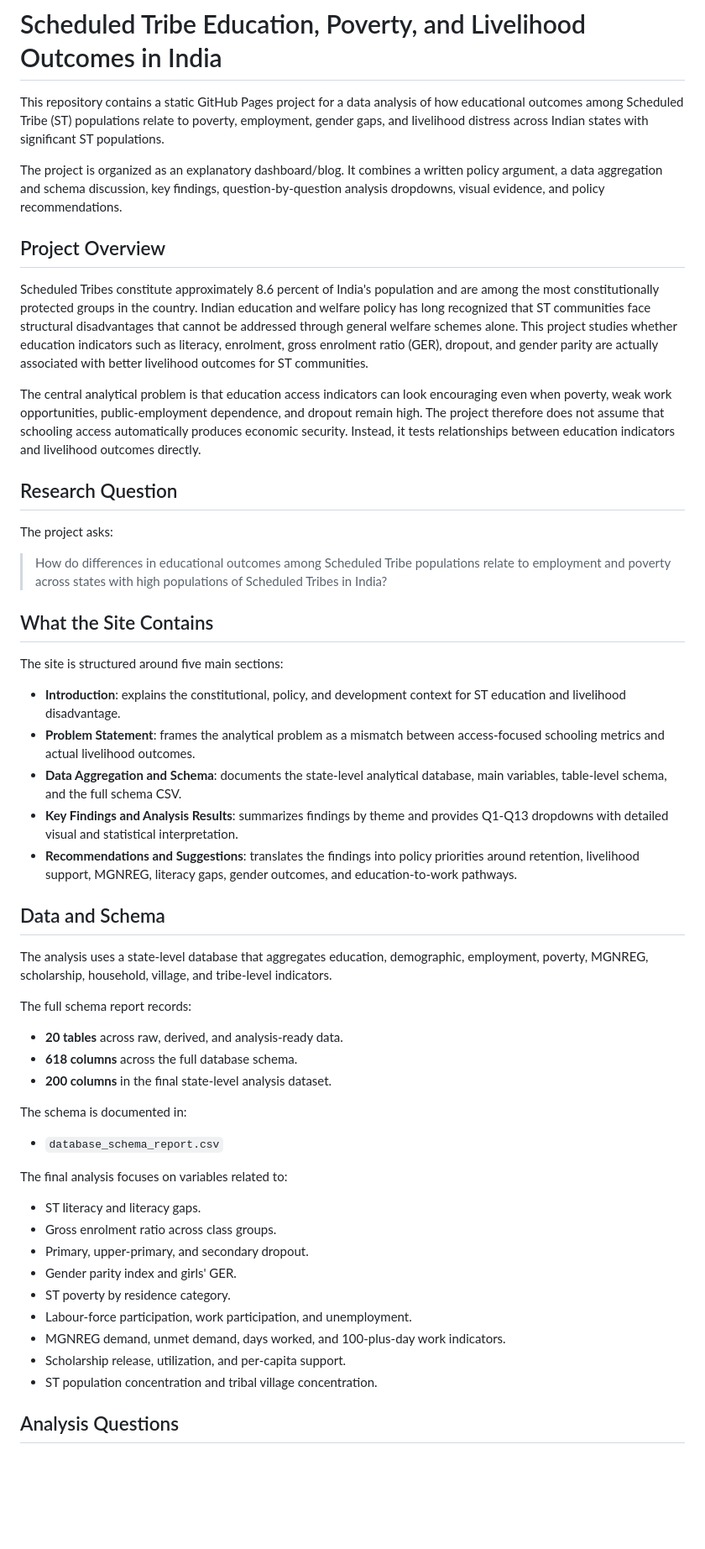
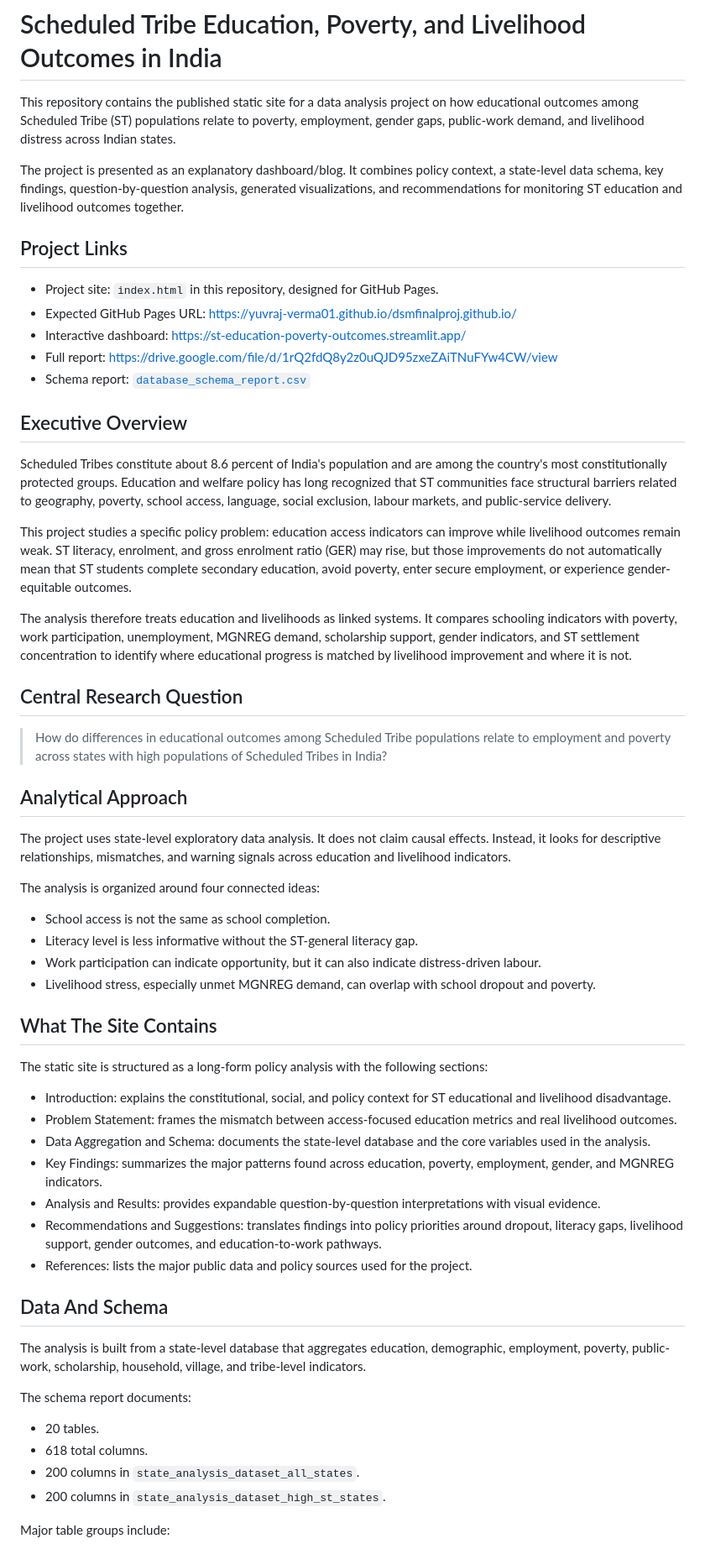
Before and after one commit to yuvraj-verma01/dsmfinalproj.github.io, a Markdown page: README.md, the part around one of its changes. Shown at 84% size. GitHub-like rendering; blank space fills up the shorter version.

```diff
--- a/README.md
+++ b/README.md
@@ -1,56 +1,62 @@
 # Scheduled Tribe Education, Poverty, and Livelihood Outcomes in India
 
-This repository contains a static GitHub Pages project for a data analysis of how educational outcomes among Scheduled Tribe (ST) populations relate to poverty, employment, gender gaps, and livelihood distress across Indian states with significant ST populations.
+This repository contains the published static site for a data analysis project on how educational outcomes among Scheduled Tribe (ST) populations relate to poverty, employment, gender gaps, public-work demand, and livelihood distress across Indian states.
 
-The project is organized as an explanatory dashboard/blog. It combines a written policy argument, a data aggregation and schema discussion, key findings, question-by-question analysis dropdowns, visual evidence, and policy recommendations.
+The project is presented as an explanatory dashboard/blog. It combines policy context, a state-level data schema, key findings, question-by-question analysis, generated visualizations, and recommendations for monitoring ST education and livelihood outcomes together.
 
-## Project Overview
+## Project Links
 
-Scheduled Tribes constitute approximately 8.6 percent of India's population and are among the most constitutionally protected groups in the country. Indian education and welfare policy has long recognized that ST communities face structural disadvantages that cannot be addressed through general welfare schemes alone. This project studies whether education indicators such as literacy, enrolment, gross enrolment ratio (GER), dropout, and gender parity are actually associated with better livelihood outcomes for ST communities.
+- Project site: `index.html` in this repository, designed for GitHub Pages.
+- Expected GitHub Pages URL: <https://yuvraj-verma01.github.io/dsmfinalproj.github.io/>
+- Interactive dashboard: <https://st-education-poverty-outcomes.streamlit.app/>
+- Full report: <https://drive.google.com/file/d/1rQ2fdQ8y2z0uQJD95zxeZAiTNuFYw4CW/view>
+- Schema report: [`database_schema_report.csv`](database_schema_report.csv)
 
-The central analytical problem is that education access indicators can look encouraging even when poverty, weak work opportunities, public-employment dependence, and dropout remain high. The project therefore does not assume that schooling access automatically produces economic security. Instead, it tests relationships between education indicators and livelihood outcomes directly.
+## Executive Overview
 
-## Research Question
+Scheduled Tribes constitute about 8.6 percent of India's population and are among the country's most constitutionally protected groups. Education and welfare policy has long recognized that ST communities face structural barriers related to geography, poverty, school access, language, social exclusion, labour markets, and public-service delivery.
 
-The project asks:
+This project studies a specific policy problem: education access indicators can improve while livelihood outcomes remain weak. ST literacy, enrolment, and gross enrolment ratio (GER) may rise, but those improvements do not automatically mean that ST students complete secondary education, avoid poverty, enter secure employment, or experience gender-equitable outcomes.
+
+The analysis therefore treats education and livelihoods as linked systems. It compares schooling indicators with poverty, work participation, unemployment, MGNREG demand, scholarship support, gender indicators, and ST settlement concentration to identify where educational progress is matched by livelihood improvement and where it is not.
+
+## Central Research Question
 
 > How do differences in educational outcomes among Scheduled Tribe populations relate to employment and poverty across states with high populations of Scheduled Tribes in India?
 
-## What the Site Contains
+## Analytical Approach
 
-The site is structured around five main sections:
+The project uses state-level exploratory data analysis. It does not claim causal effects. Instead, it looks for descriptive relationships, mismatches, and warning signals across education and livelihood indicators.
 
-- **Introduction**: explains the constitutional, policy, and development context for ST education and livelihood disadvantage.
-- **Problem Statement**: frames the analytical problem as a mismatch between access-focused schooling metrics and actual livelihood outcomes.
-- **Data Aggregation and Schema**: documents the state-level analytical database, main variables, table-level schema, and the full schema CSV.
-- **Key Findings and Analysis Results**: summarizes findings by theme and provides Q1-Q13 dropdowns with detailed visual and statistical interpretation.
-- **Recommendations and Suggestions**: translates the findings into policy priorities around retention, livelihood support, MGNREG, literacy gaps, gender outcomes, and education-to-work pathways.
+The analysis is organized around four connected ideas:
 
-## Data and Schema
+- School access is not the same as school completion.
+- Literacy level is less informative without the ST-general literacy gap.
+- Work participation can indicate opportunity, but it can also indicate distress-driven labour.
+- Livelihood stress, especially unmet MGNREG demand, can overlap with school dropout and poverty.
 
-The analysis uses a state-level database that aggregates education, demographic, employment, poverty, MGNREG, scholarship, household, village, and tribe-level indicators.
+## What The Site Contains
 
-The full schema report records:
+The static site is structured as a long-form policy analysis with the following sections:
 
-- **20 tables** across raw, derived, and analysis-ready data.
-- **618 columns** across the full database schema.
-- **200 columns** in the final state-level analysis dataset.
+- Introduction: explains the constitutional, social, and policy context for ST educational and livelihood disadvantage.
+- Problem Statement: frames the mismatch between access-focused education metrics and real livelihood outcomes.
+- Data Aggregation and Schema: documents the state-level database and the core variables used in the analysis.
+- Key Findings: summarizes the major patterns found across education, poverty, employment, gender, and MGNREG indicators.
+- Analysis and Results: provides expandable question-by-question interpretations with visual evidence.
+- Recommendations and Suggestions: translates findings into policy priorities around dropout, literacy gaps, livelihood support, gender outcomes, and education-to-work pathways.
+- References: lists the major public data and policy sources used for the project.
 
-The schema is documented in:
+## Data And Schema
 
-- `database_schema_report.csv`
+The analysis is built from a state-level database that aggregates education, demographic, employment, poverty, public-work, scholarship, household, village, and tribe-level indicators.
 
-The final analysis focuses on variables related to:
+The schema report documents:
 
-- ST literacy and literacy gaps.
-- Gross enrolment ratio across class groups.
-- Primary, upper-primary, and secondary dropout.
-- Gender parity index and girls' GER.
-- ST poverty by residence category.
-- Labour-force participation, work participation, and unemployment.
-- MGNREG demand, unmet demand, days worked, and 100-plus-day work indicators.
-- Scholarship release, utilization, and per-capita support.
-- ST population concentration and tribal village concentration.
+- 20 tables.
+- 618 total columns.
+- 200 columns in `state_analysis_dataset_all_states`.
+- 200 columns in `state_analysis_dataset_high_st_states`.
 
-## Analysis Questions
+Major table groups include:
 
```
Also changed, not shown: other parts of README.md (+77 -43 lines).
